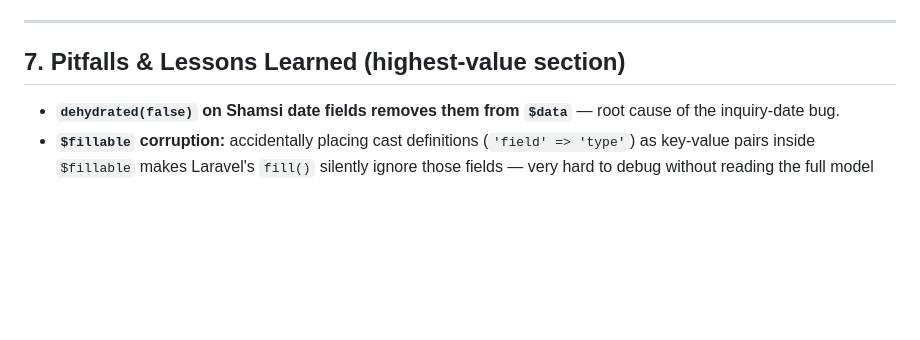
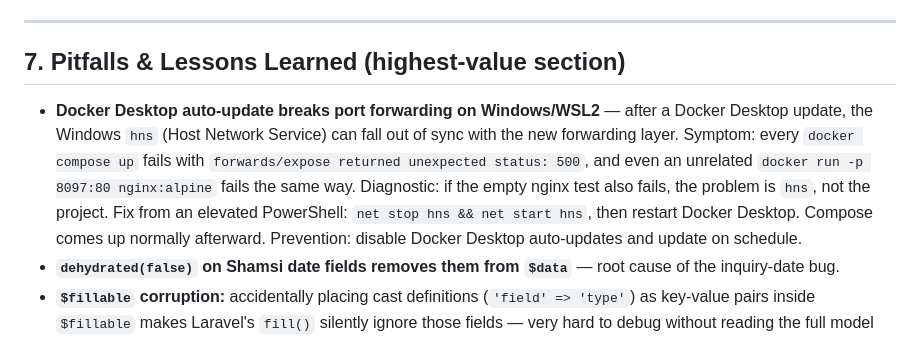
Before and after one commit to omidrezaasadyar/comantsys, a Markdown page: CLAUDE.md, the part around the change. Rendered like a GitHub page; blank space fills up the shorter version.

Commit message:
docs: add Docker Desktop hns port-forwarding pitfall

```diff
--- a/CLAUDE.md
+++ b/CLAUDE.md
@@ -102,6 +102,7 @@ Largely complete. Current PDF output spec:
 
 ## 7. Pitfalls & Lessons Learned (highest-value section)
 
+- **Docker Desktop auto-update breaks port forwarding on Windows/WSL2** — after a Docker Desktop update, the Windows `hns` (Host Network Service) can fall out of sync with the new forwarding layer. Symptom: every `docker compose up` fails with `forwards/expose returned unexpected status: 500`, and even an unrelated `docker run -p 8097:80 nginx:alpine` fails the same way. Diagnostic: if the empty nginx test also fails, the problem is `hns`, not the project. Fix from an elevated PowerShell: `net stop hns && net start hns`, then restart Docker Desktop. Compose comes up normally afterward. Prevention: disable Docker Desktop auto-updates and update on schedule.
 - **`dehydrated(false)` on Shamsi date fields removes them from `$data`** — root cause of the inquiry-date bug.
 - **`$fillable` corruption:** accidentally placing cast definitions (`'field' => 'type'`) as key-value pairs inside `$fillable` makes Laravel's `fill()` silently ignore those fields — very hard to debug without reading the full model with `cat`.
 - **`saving` vs `saved` hooks for Repeater data:** the `saving` hook computes revenue/totals from form input; the `saved` hook reads costs from the DB after the Repeater writes them, then uses `saveQuietly()` to avoid an infinite loop.
```
